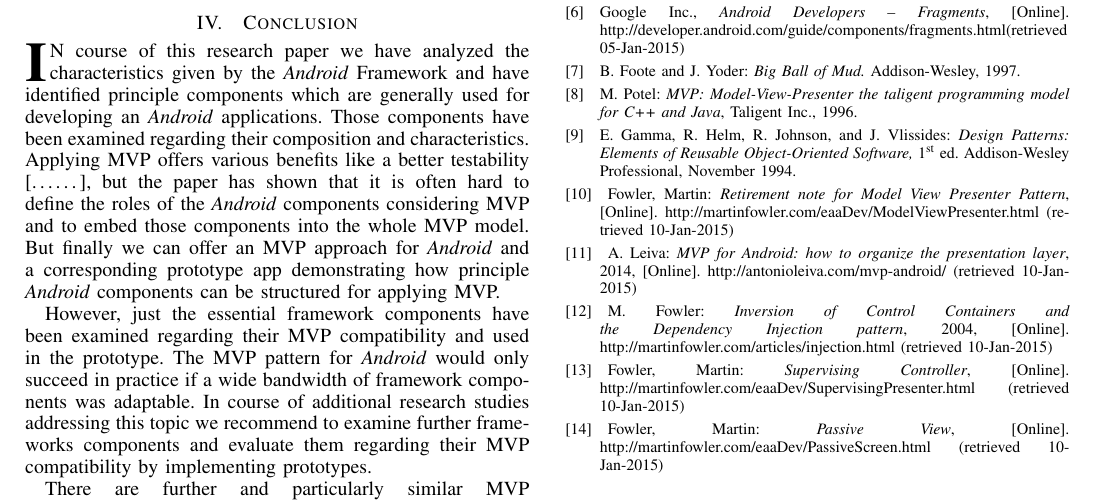
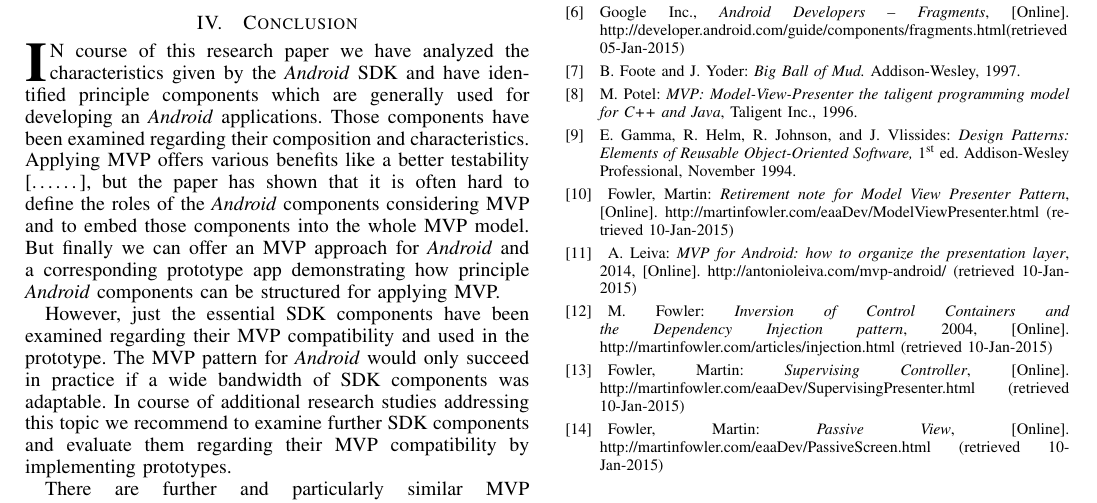
Before and after one commit to miwurster/android-mvp, a LaTeX paper (paper/paper.tex, which reads paper/Content/03conclusion.tex): part of page 4 of 4, cut so that both start at the same text. Compiled offline with pdfLaTeX.

Commit message:
Framework --> SDK

```diff
--- a/paper/Content/03conclusion.tex
+++ b/paper/Content/03conclusion.tex
@@ -1,14 +1,14 @@
 \section{Conclusion}
 
-\IEEEPARstart{I}{n} course of this research paper we have analyzed the characteristics given by the \emph{Android} Framework and have identified
+\IEEEPARstart{I}{n} course of this research paper we have analyzed the characteristics given by the \emph{Android} SDK and have identified
 principle components which are generally used for developing an \emph{Android} applications. Those components have been examined regarding their composition and characteristics.
 Applying MVP offers various benefits like a better testability [……], but the paper has shown that it is often hard to define the roles
 of the \emph{Android} components considering MVP and to embed those components into the whole MVP model. But finally we can offer an MVP approach
 for \emph{Android} and a corresponding prototype app demonstrating how principle \emph{Android} components can be structured for applying MVP.
 
-However, just the essential framework components have been examined regarding their MVP compatibility and used in the prototype.
-The MVP pattern for \emph{Android} would only succeed in practice if a wide bandwidth of framework components was adaptable.
-In course of additional research studies addressing this topic we recommend to examine further frameworks components and
+However, just the essential SDK components have been examined regarding their MVP compatibility and used in the prototype.
+The MVP pattern for \emph{Android} would only succeed in practice if a wide bandwidth of SDK components was adaptable.
+In course of additional research studies addressing this topic we recommend to examine further SDK components and
 evaluate them regarding their MVP compatibility by implementing prototypes.
 
 There are further and particularly similar MVP approaches developed and provided by the \emph{Android} developer community.
```
